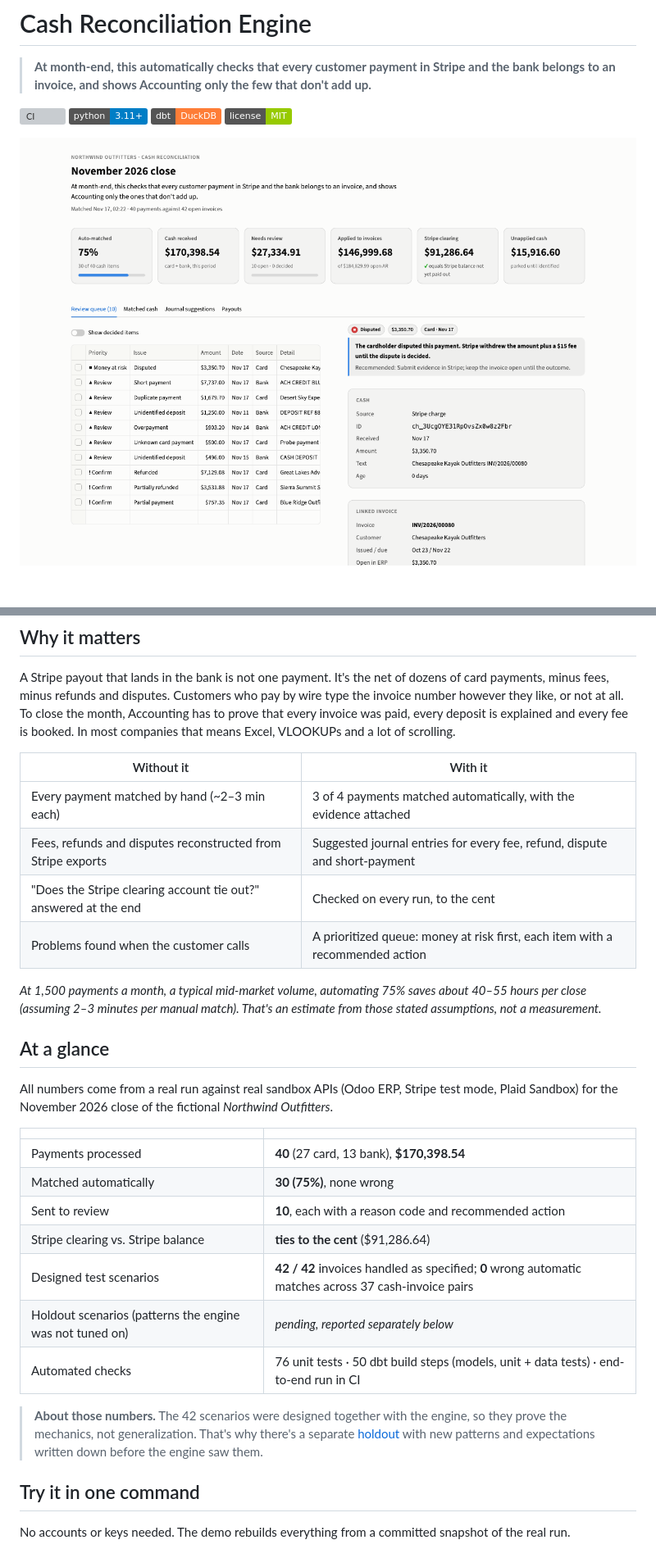
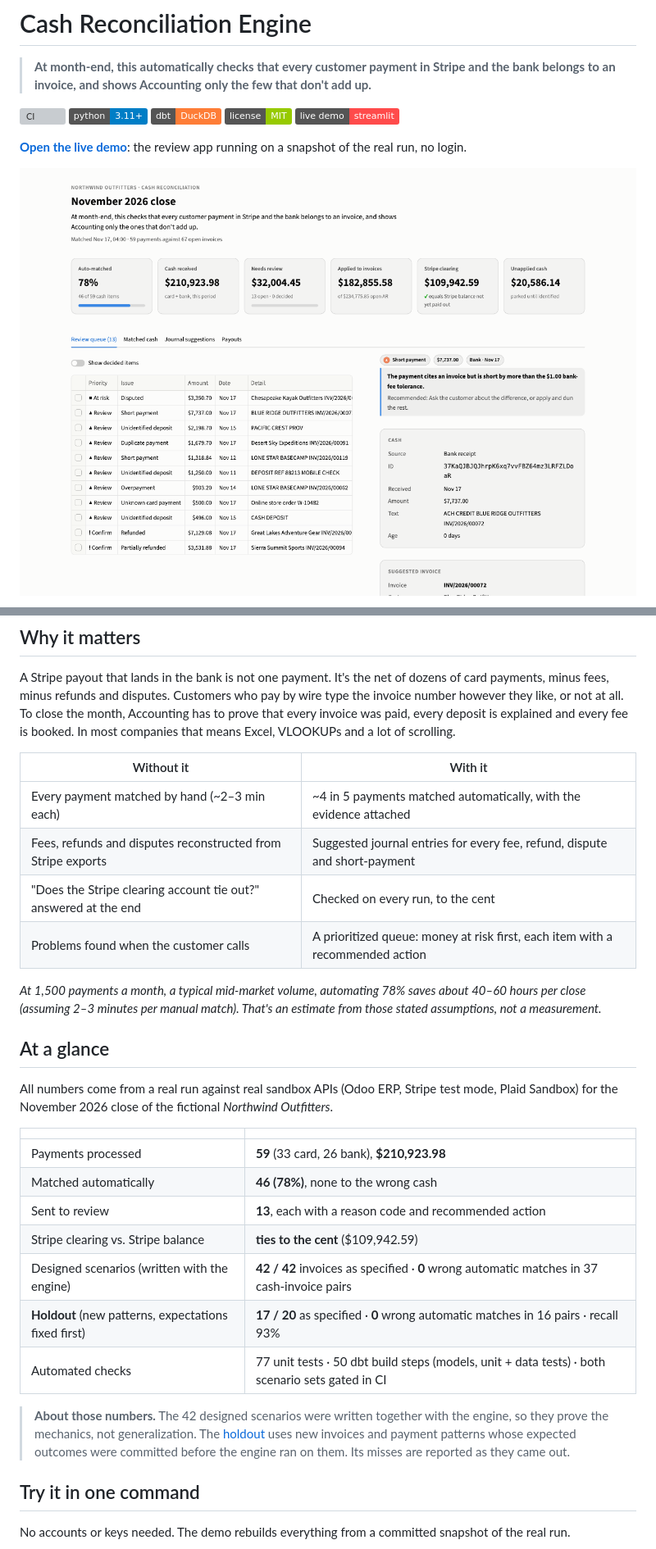
Before and after one commit to janpaulreckling/cash-reconciliation-engine, a Markdown page: README.md, 2 parts joined by grey strips. Shown at 82% size. GitHub-like rendering; pictures changed too: docs/img/review-queue-light.png; badges without logos; blank space fills up the shorter version; grey boxes are pictures that could not be loaded.

```diff
--- a/README.md
+++ b/README.md
@@ -6,6 +6,9 @@
 ![Python](https://img.shields.io/badge/python-3.11%2B-blue)
 ![dbt](https://img.shields.io/badge/dbt-DuckDB-orange)
 ![License](https://img.shields.io/badge/license-MIT-green)
+[![Live demo](https://img.shields.io/badge/live%20demo-streamlit-ff4b4b)](https://northwind-cash-recon.streamlit.app)
+
+**[Open the live demo](https://northwind-cash-recon.streamlit.app)**: the review app running on a snapshot of the real run, no login.
 
 ![Review app: close status and the exception queue](docs/img/review-queue-light.png)
 
@@ -22,12 +25,12 @@ A Stripe payout that lands in the bank is not one payment. It's the net of dozen
 
 | Without it | With it |
 |---|---|
-| Every payment matched by hand (~2–3 min each) | 3 of 4 payments matched automatically, with the evidence attached |
+| Every payment matched by hand (~2–3 min each) | ~4 in 5 payments matched automatically, with the evidence attached |
 | Fees, refunds and disputes reconstructed from Stripe exports | Suggested journal entries for every fee, refund, dispute and short-payment |
 | "Does the Stripe clearing account tie out?" answered at the end | Checked on every run, to the cent |
 | Problems found when the customer calls | A prioritized queue: money at risk first, each item with a recommended action |
 
-*At 1,500 payments a month, a typical mid-market volume, automating 75% saves about 40–55 hours per close (assuming 2–3 minutes per manual match). That's an estimate from those stated assumptions, not a measurement.*
+*At 1,500 payments a month, a typical mid-market volume, automating 78% saves about 40–60 hours per close (assuming 2–3 minutes per manual match). That's an estimate from those stated assumptions, not a measurement.*
 
 ## At a glance
 
@@ -35,15 +38,15 @@ All numbers come from a real run against real sandbox APIs (Odoo ERP, Stripe tes
 
 | | |
 |---|---|
-| Payments processed | **40** (27 card, 13 bank), **$170,398.54** |
-| Matched automatically | **30 (75%)**, none wrong |
-| Sent to review | **10**, each with a reason code and recommended action |
-| Stripe clearing vs. Stripe balance | **ties to the cent** ($91,286.64) |
-| Designed test scenarios | **42 / 42** invoices handled as specified; **0** wrong automatic matches across 37 cash-invoice pairs |
-| Holdout scenarios (patterns the engine was not tuned on) | *pending, reported separately below* |
-| Automated checks | 76 unit tests · 50 dbt build steps (models, unit + data tests) · end-to-end run in CI |
+| Payments processed | **59** (33 card, 26 bank), **$210,923.98** |
+| Matched automatically | **46 (78%)**, none to the wrong cash |
+| Sent to review | **13**, each with a reason code and recommended action |
+| Stripe clearing vs. Stripe balance | **ties to the cent** ($109,942.59) |
+| Designed scenarios (written with the engine) | **42 / 42** invoices as specified · **0** wrong automatic matches in 37 cash-invoice pairs |
+| **Holdout** (new patterns, expectations fixed first) | **17 / 20** as specified · **0** wrong automatic matches in 16 pairs · recall 93% |
+| Automated checks | 77 unit tests · 50 dbt build steps (models, unit + data tests) · both scenario sets gated in CI |
 
-> **About those numbers.** The 42 scenarios were designed together with the engine, so they prove the mechanics, not generalization. That's why there's a separate [holdout](#holdout-unseen-patterns) with new patterns and expectations written down before the engine saw them.
+> **About those numbers.** The 42 designed scenarios were written together with the engine, so they prove the mechanics, not generalization. The [holdout](#holdout-unseen-patterns) uses new invoices and payment patterns whose expected outcomes were committed before the engine ran on them. Its misses are reported as they came out.
 
 ## Try it in one command
 
```
Also changed, not shown: other parts of README.md (+18 -2 lines), docs/img/review-queue-dark.png, 11 other files.
